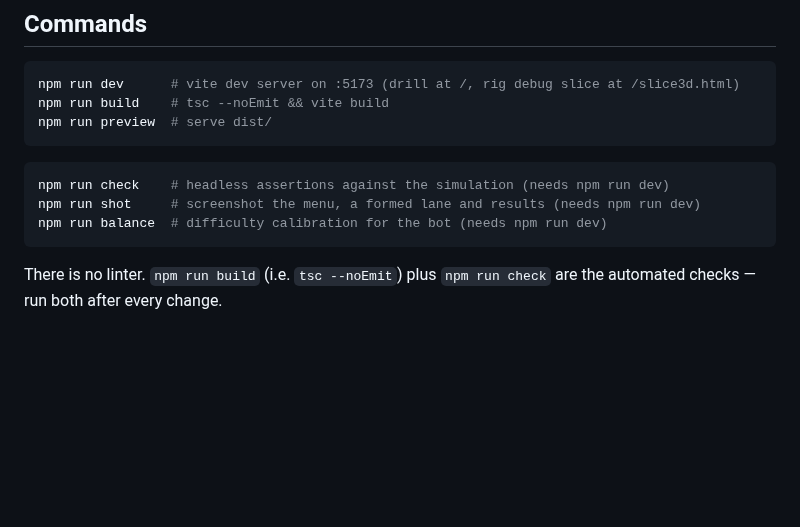
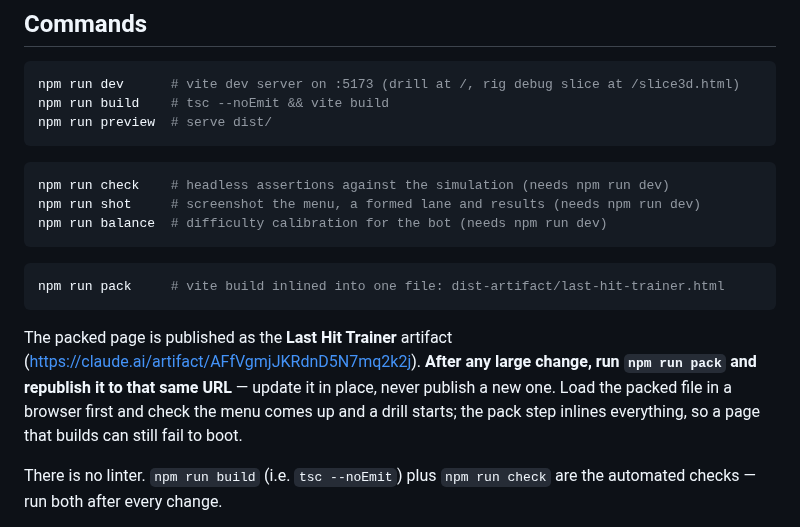
Before and after one commit to fmssn/lasthittrainer, a Markdown page: CLAUDE.md, the part around the change. Drawn GitHub-style; blank space fills up the shorter version.

Commit message:
Document npm run pack and republishing the artifact after large changes
Co-Authored-By: Claude Opus 5.5 <noreply@anthropic.com>
Claude-Session: https://claude.ai/code/session_01ExWYPVziU4aTAnWCLCoHoK

````diff
--- a/CLAUDE.md
+++ b/CLAUDE.md
@@ -21,6 +21,17 @@ npm run check    # headless assertions against the simulation (needs npm run dev
 npm run shot     # screenshot the menu, a formed lane and results (needs npm run dev)
 npm run balance  # difficulty calibration for the bot (needs npm run dev)
 ```
+
+```bash
+npm run pack     # vite build inlined into one file: dist-artifact/last-hit-trainer.html
+```
+
+The packed page is published as the **Last Hit Trainer** artifact
+(https://claude.ai/artifact/AFfVgmjJKRdnD5N7mq2k2j). **After any large change,
+run `npm run pack` and republish it to that same URL** — update it in place,
+never publish a new one. Load the packed file in a browser first and check the
+menu comes up and a drill starts; the pack step inlines everything, so a page
+that builds can still fail to boot.
 
 There is no linter. `npm run build` (i.e. `tsc --noEmit`) plus `npm run check`
 are the automated checks — run both after every change.
````
